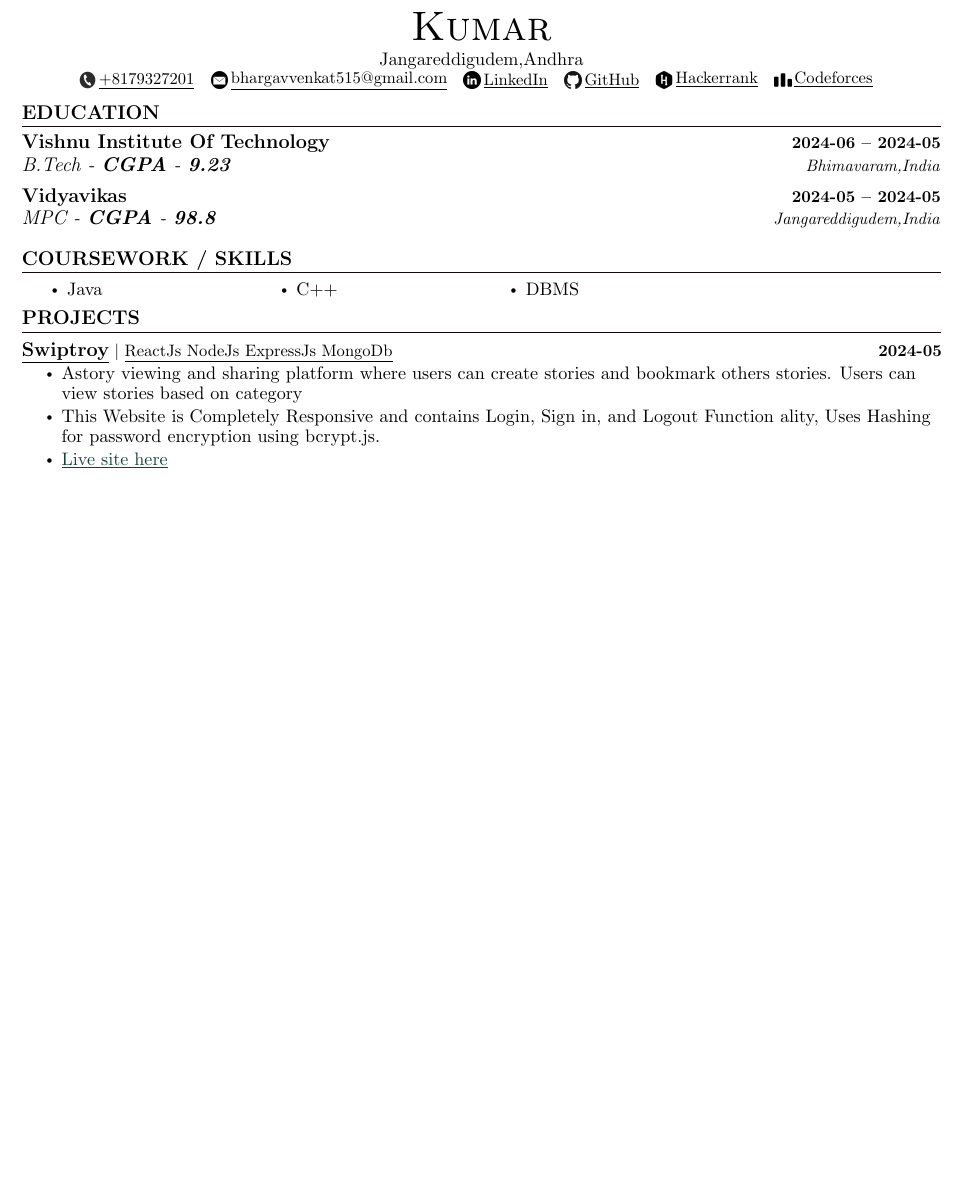
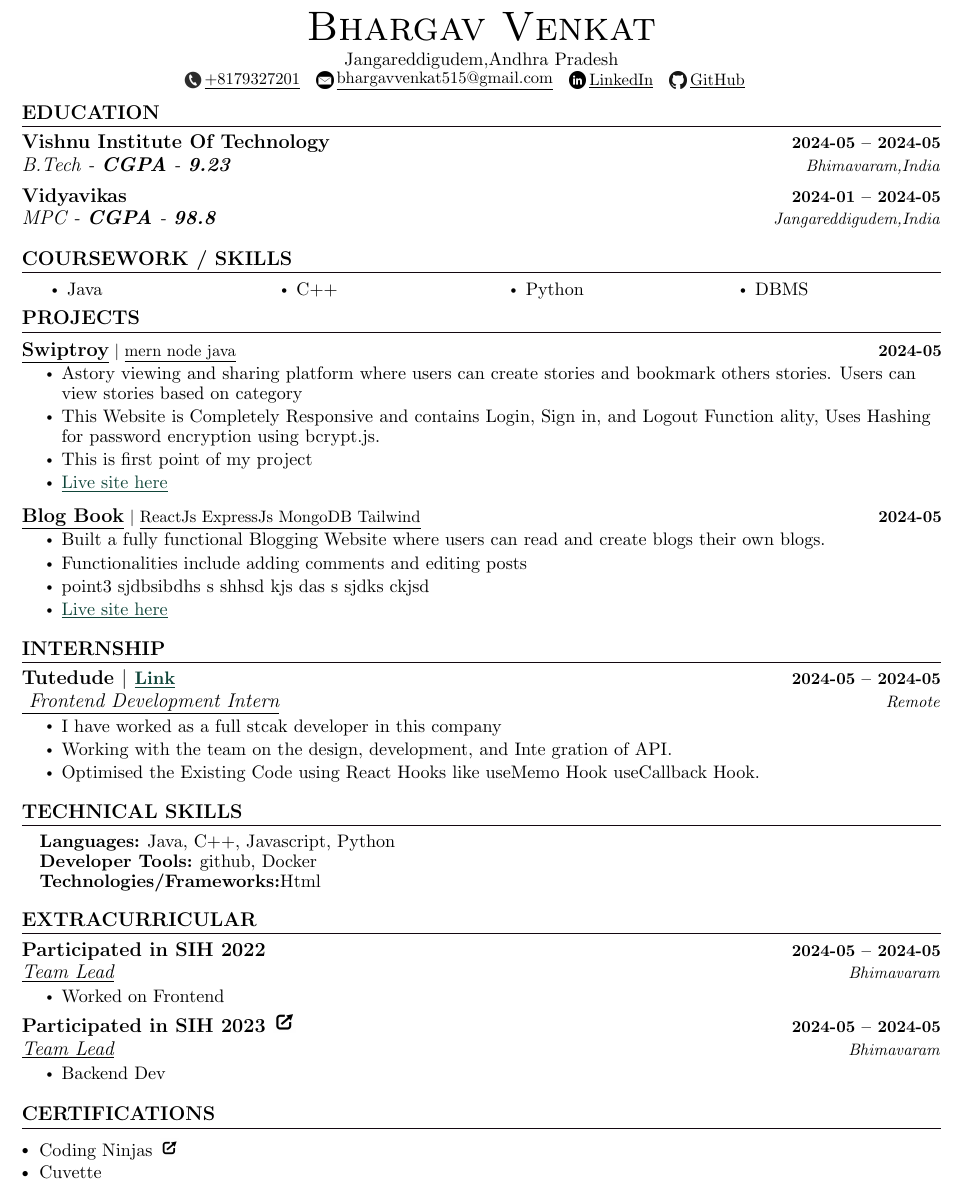
Before and after one commit to BhargavAlpha/resume-builder-backend, a LaTeX document (output.tex): part of the page, cut at the place of the change, the shorter picture padded with empty space. Compiled offline with pdfLaTeX.

Commit message:
Added Link icon

```diff
--- a/output.tex
+++ b/output.tex
@@ -145,15 +145,15 @@
       %----------HEADING----------
 
         \begin{center}
-            {\Huge \scshape Kumar} \\ \vspace{1pt}
-            Jangareddigudem,Andhra \\ \vspace{1pt}
+            {\Huge \scshape Bhargav Venkat} \\ \vspace{1pt}
+            Jangareddigudem,Andhra Pradesh \\ \vspace{1pt}
             \small
             \href{tel:+8179327201}{\includegraphics[height=1em]{phone_icon}}\hspace{0.2em}\raisebox{+0.4\height}{\underline{+8179327201}} ~
             \href{mailto:bhargavvenkat515@gmail.com}{\includegraphics[height=1em]{email_icon}}\hspace{0.2em}\raisebox{+0.4\height}{\underline{bhargavvenkat515@gmail.com}} ~
             \href{https://www.linkedin.com/in/bhargav-venkat-polireddy-77153221b/}{\includegraphics[height=1em]{linkedin_icon}}\hspace{0.2em}\raisebox{+0.3\height}{\underline{LinkedIn}} ~
             \href{github.com/BhargavAlpha}{\includegraphics[height=1em]{github_icon}}\hspace{0.2em}\raisebox{+0.3\height}{\underline{GitHub}} ~
-            \href{hackerrank.com}{\includegraphics[height=1em]{hackerrank_icon}}\hspace{0.2em}\raisebox{+0.4\height}{\underline{Hackerrank}} ~
-            \href{codeforces.com}{\includegraphics[height=1em]{codeforces_icon}}\hspace{0.2em}\raisebox{+0.4\height}{\underline{Codeforces}} ~
+             ~
+             ~
 
             \vspace{-8pt}
         \end{center}
@@ -163,11 +163,11 @@
         \resumeSubHeadingListStart
 
               \resumeSubheading
-                {Vishnu Institute Of Technology}{2024-06 -- 2024-05}
+                {Vishnu Institute Of Technology}{2024-05 -- 2024-05}
                 {B.Tech - \textbf{CGPA} - \textbf{9.23}} {Bhimavaram,India}
 
               \resumeSubheading
-                {Vidyavikas}{2024-05 -- 2024-05}
+                {Vidyavikas}{2024-01 -- 2024-05}
                 {MPC - \textbf{CGPA} - \textbf{98.8}} {Jangareddigudem,India}
 
         \resumeSubHeadingListEnd
@@ -180,6 +180,8 @@
                     \item Java
 
                     \item C++
+
+                    \item Python
 
                     \item DBMS
 
@@ -195,12 +197,22 @@
 \resumeSubHeadingListStart
 
       \resumeProjectHeading
-      {\textbf{\large{\underline{Swiptroy}}} $|$ {\underline{ReactJs NodeJs ExpressJs MongoDb}}}{2024-05}
+      {\textbf{\large{\underline{Swiptroy}}} $|$ {\underline{mern node java}}}{2024-05}
       \resumeItemListStart
        \resumeItem{\normalsize{Astory viewing and sharing platform  where users can create stories and bookmark  others stories. Users can view stories based  on category}}
         \resumeItem{\normalsize{ This Website is Completely Responsive and  contains Login, Sign in, and Logout Function ality, Uses Hashing for password encryption  using bcrypt.js.}}
+        \resumeItem{\normalsize{This is first point of my project}}
+        \resumeItem{\href{https://swiptroy.com}{\textcolor{accent}{\underline{\normalsize{Live site here}}}}}
+      \resumeItemListEnd
+      \vspace{-13pt}
 
-        \resumeItem{\href{https://link.com}{\textcolor{accent}{\underline{\normalsize{Live site here}}}}}
+      \resumeProjectHeading
+      {\textbf{\large{\underline{Blog Book}}} $|$ {\underline{ReactJs ExpressJs MongoDB Tailwind}}}{2024-05}
+      \resumeItemListStart
+       \resumeItem{\normalsize{ Built a fully functional Blogging Website  where users can read and create blogs their  own blogs. }}
+        \resumeItem{\normalsize{ Functionalities include adding  comments and editing posts }}
+        \resumeItem{\normalsize{point3 sjdbsibdhs s shhsd kjs das s sjdks ckjsd}}
+        \resumeItem{\href{https://https://blogbook-frontend.vercel.app/}{\textcolor{accent}{\underline{\normalsize{Live site here}}}}}
       \resumeItemListEnd
       \vspace{-13pt}
 
@@ -210,14 +222,51 @@
 
 
         %-----------EXPERIENCE-----------
+         \section{INTERNSHIP}
+        \resumeSubHeadingListStart
 
+            \resumeSubheading
+            {Tutedude $|$ {\href{https://link.com}{\textcolor{accent}{\underline{\normalsize{Link}}}}}}{2024-05 -- 2024-05}
+            {\underline{ Frontend Development Intern}}{Remote}
+              \resumeItemListStart
+                \resumeItem{\normalsize{I have worked as a full stcak developer in this company}}
+                \resumeItem{\normalsize{Working with the team on the design, development, and Inte gration of API.}}
+                \resumeItem{\normalsize{ Optimised the Existing Code using React Hooks like useMemo  Hook useCallback Hook.}}
+              \resumeItemListEnd
+
+        \resumeSubHeadingListEnd
+        \vspace{-12pt}
 
         %-----------PROGRAMMING SKILLS-----------
-
+        \section{TECHNICAL SKILLS}
+        \begin{itemize}[leftmargin=0.15in, label={}]
+          \small{\item{ \textbf{\normalsize{Languages:}}{ \normalsize{Java, C++, Javascript, Python}} \\\textbf{\normalsize{Developer Tools:}}{ \normalsize{github, Docker}} \\\textbf{\normalsize{Technologies/Frameworks:}}{\normalsize{Html}} \\ }}
+         \end{itemize}
+         \vspace{-15pt}
 
         %-----------INVOLVEMENT---------------
+        \section{EXTRACURRICULAR}
+          \resumeSubHeadingListStart
+
+              \resumeSubheading{Participated in SIH 2022 }{2024-05 -- 2024-05}{\underline{Team Lead}}{Bhimavaram}
+                \resumeItemListStart
+                  \resumeItem{\normalsize{Worked on Frontend }}
+                \resumeItemListEnd
+
+              \resumeSubheading{Participated in SIH 2023 \href{https://link.com}{\includegraphics[height=1em]{link_icon}\raisebox{+0.4\height}}}{2024-05 -- 2024-05}{\underline{Team Lead}}{Bhimavaram}
+                \resumeItemListStart
+                  \resumeItem{\normalsize{Backend Dev}}
+                \resumeItemListEnd
+
+          \resumeSubHeadingListEnd
+          \vspace{-11pt}
 
         %-----------CERTIFICATIONS---------------
+        \section{CERTIFICATIONS}
+
+              $\sbullet[.75] \hspace{0.1cm}$ {{Coding Ninjas}}\hspace{0.04cm} \href{codingninjas.com}{\includegraphics[height=1em]{link_icon}}
+
+              $\sbullet[.75] \hspace{0.1cm}$ {{Cuvette}}\hspace{0.04cm}
 
 
         \end{document}
```
Also changed, not shown: link_icon.jpg (added), 4 other files.
